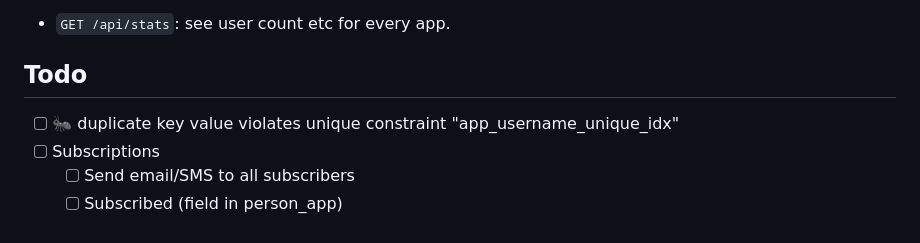
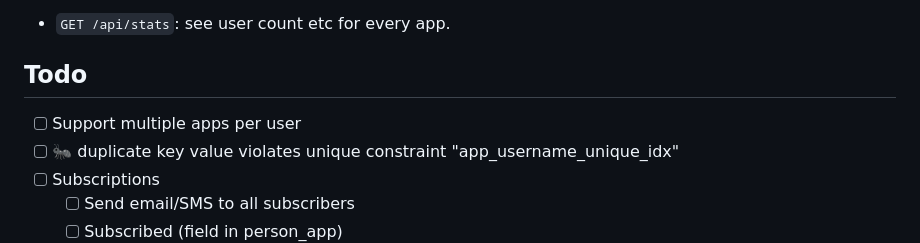
Before and after one commit to tomsoderlund/login-as-a-service, a Markdown page: README.md, the part around the change. GitHub-like rendering.

Commit message:
Support multiple apps per user

```diff
--- a/README.md
+++ b/README.md
@@ -123,6 +123,7 @@ JSON fields:
 
 ## Todo
 
+- [ ] Support multiple apps per user
 - [ ] 🐜 duplicate key value violates unique constraint \"app_username_unique_idx\"
 - [ ] Subscriptions
   - [ ] Send email/SMS to all subscribers
```
